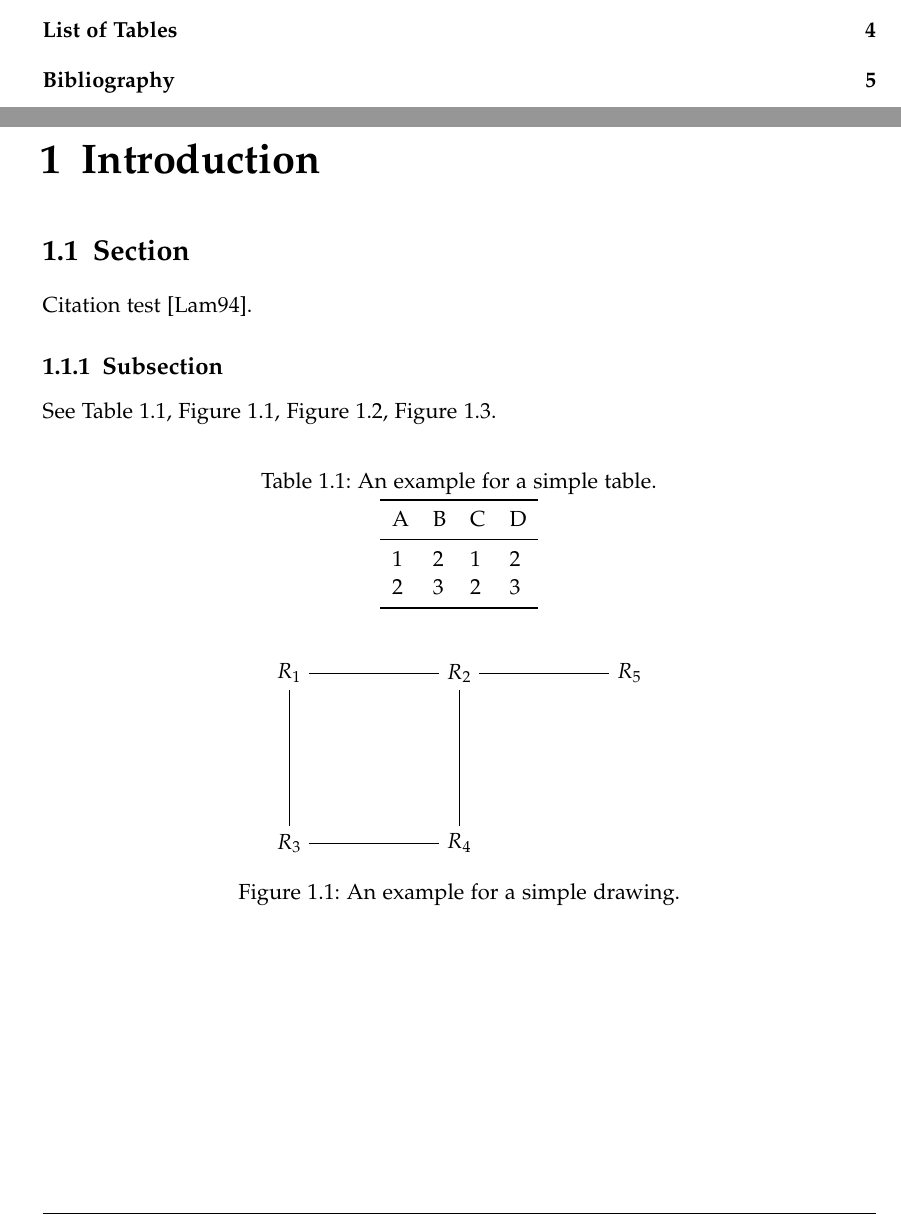
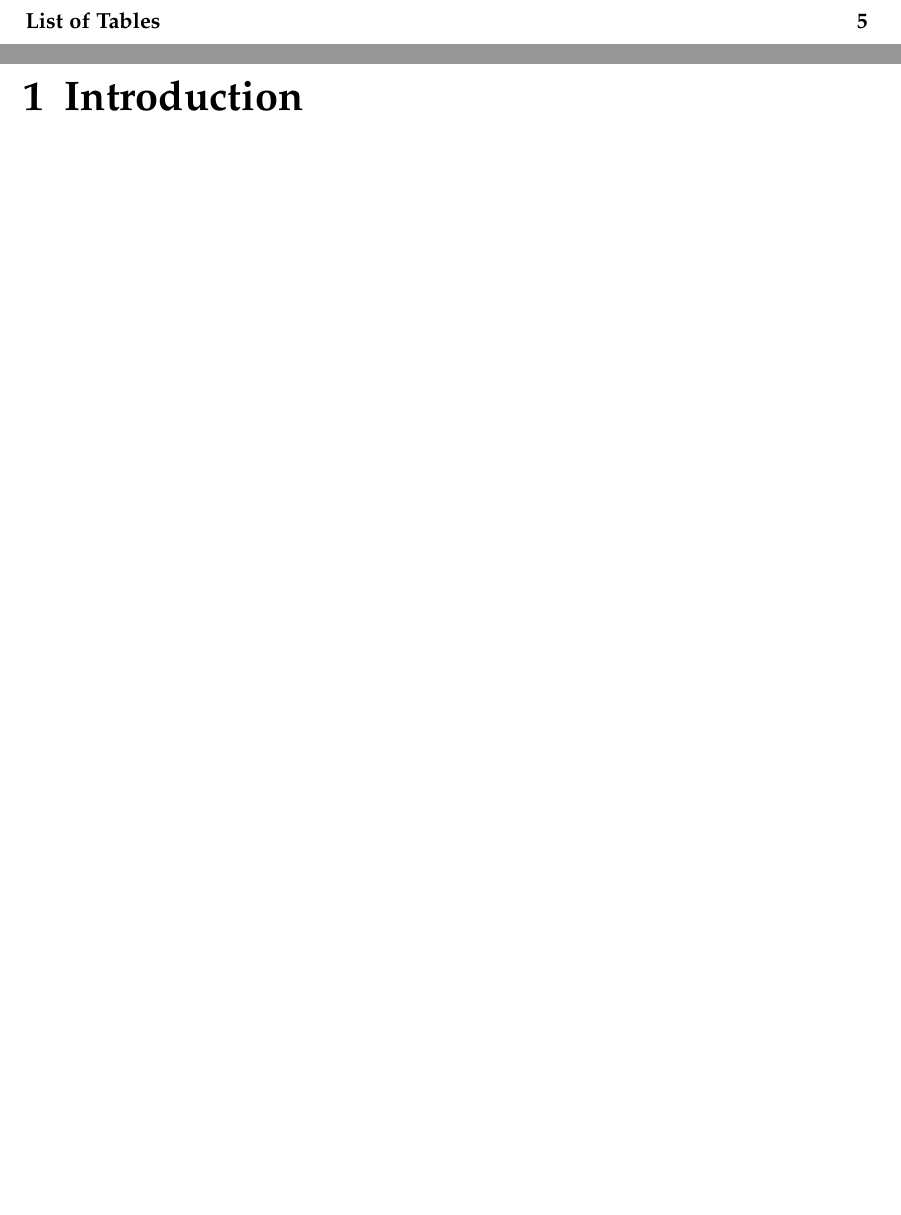
Before and after one commit to martenlienen/master-thesis, a LaTeX thesis (doc/main.tex, which reads doc/chapters/01_introduction.tex, doc/chapters/introduction.tex): two parts of pages 6 and 7 of 11 before the commit and two parts of pages 9 and 11 of 15 after it, joined at a grey line, cut so that both start at the same text, the shorter picture padded with empty space. Compiled offline with pdfLaTeX.

Commit message:
Clean up template
Finish todos and fix small things.

```diff
--- a/doc/chapters/01_introduction.tex
+++ /dev/null
@@ -1,43 +0,0 @@
-% !TeX root = ../main.tex
-% Add the above to each chapter to make compiling the PDF easier in some editors.
-
-\chapter{Introduction}\label{chapter:introduction}
-
-\section{Section}
-Citation test~\parencite{latex}.
-
-\subsection{Subsection}
-
-See~\autoref{tab:sample}, \autoref{fig:sample-drawing}, \autoref{fig:sample-plot}, \autoref{fig:sample-listing}.
-
-\begin{table}[htpb]
-  \caption[Example table]{An example for a simple table.}\label{tab:sample}
-  \centering
-  \begin{tabular}{l l l l}
-    \toprule
-      A & B & C & D \\
-    \midrule
-      1 & 2 & 1 & 2 \\
-      2 & 3 & 2 & 3 \\
-    \bottomrule
-  \end{tabular}
-\end{table}
-
-\begin{figure}[htpb]
-  \centering
-  % This should probably go into a file in figures/
-  \begin{tikzpicture}[node distance=3cm]
-    \node (R0) {$R_1$};
-    \node (R1) [right of=R0] {$R_2$};
-    \node (R2) [below of=R1] {$R_4$};
-    \node (R3) [below of=R0] {$R_3$};
-    \node (R4) [right of=R1] {$R_5$};
-
-    \path[every node]
-      (R0) edge (R1)
-      (R0) edge (R3)
-      (R3) edge (R2)
-      (R2) edge (R1)
-      (R1) edge (R4);
-  \end{tikzpicture}
-  \caption[Example drawing]{An example for a simple drawing.}\label{fig:sample-drawing}
--- /dev/null
+++ b/doc/chapters/introduction.tex
@@ -0,0 +1,3 @@
+%%% -*- TeX-master: "../main" -*-
+\chapter{Introduction}
+\label{chapter:introduction}
--- a/doc/main.tex
+++ b/doc/main.tex
@@ -1,10 +1,7 @@
 \RequirePackage[l2tabu,orthodox]{nag}
 
-% TODO: decide if one-sided/two-sided
-%\documentclass[headsepline,footsepline,footinclude=false,fontsize=11pt,paper=a4,listof=totoc,bibliography=totoc,BCOR=12mm,DIV=12]{scrbook} % two-sided
-\documentclass[headsepline,footsepline,footinclude=false,oneside,fontsize=11pt,paper=a4,listof=totoc,bibliography=totoc]{scrbook} % one-sided
+\documentclass[headsepline,footsepline,footinclude=false,fontsize=11pt,paper=a4,listof=totoc,bibliography=totoc,BCOR=12mm,DIV=12]{scrbook}
 
-% TODO: change citation style in settings
 \input{settings}
 
 \newcommand*{\getUniversity}{Technische Universität München}
```
Also changed, not shown: doc/bibliography.bib (deleted, +0 -6 lines), doc/pages/abstract.tex (+0 -2 lines), doc/pages/acknowledgements.tex (+0 -2 lines), doc/pages/disclaimer.tex (+1 -1 lines), doc/chapters/01_introduction.tex (47 more changed lines), doc/main.tex (3 more changed lines).
